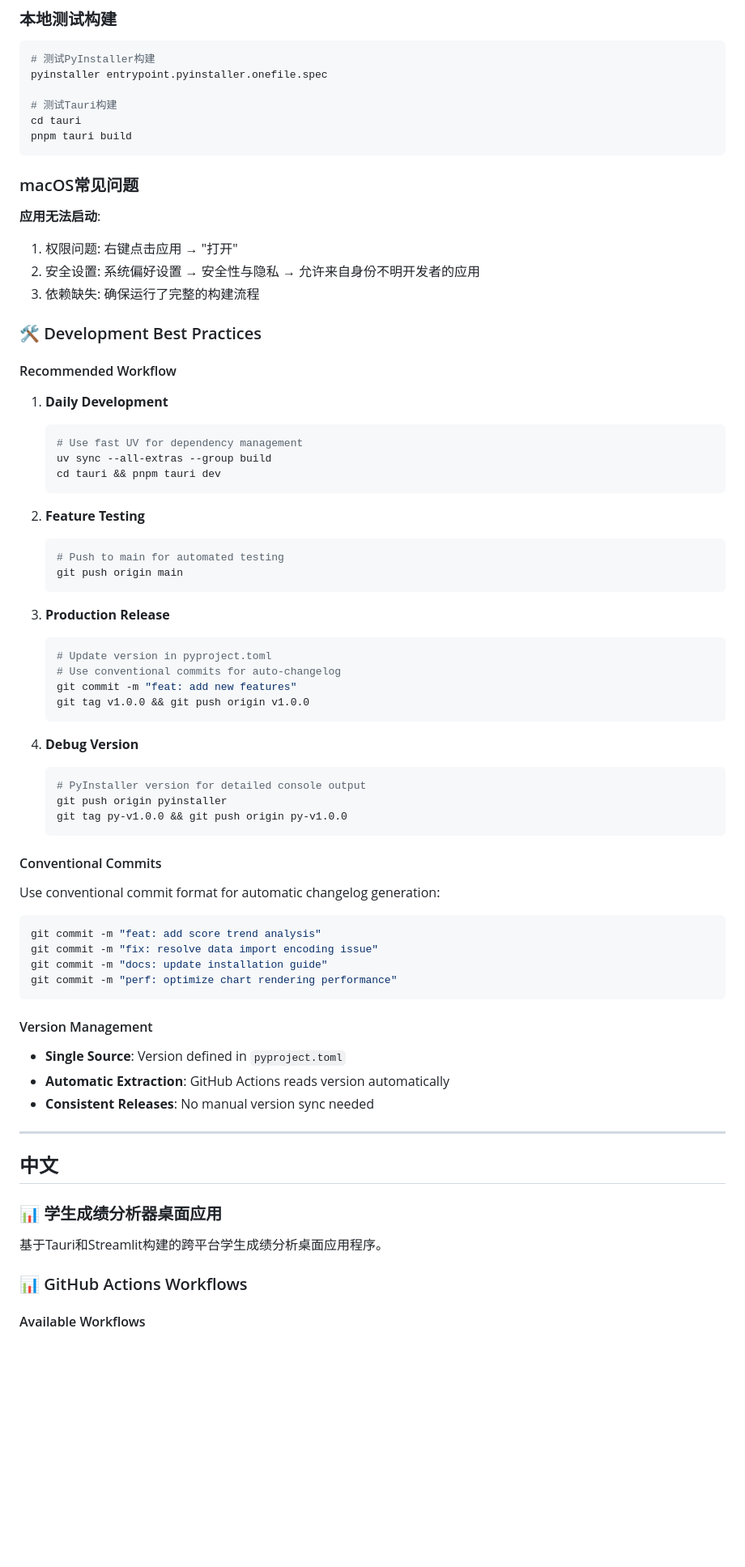
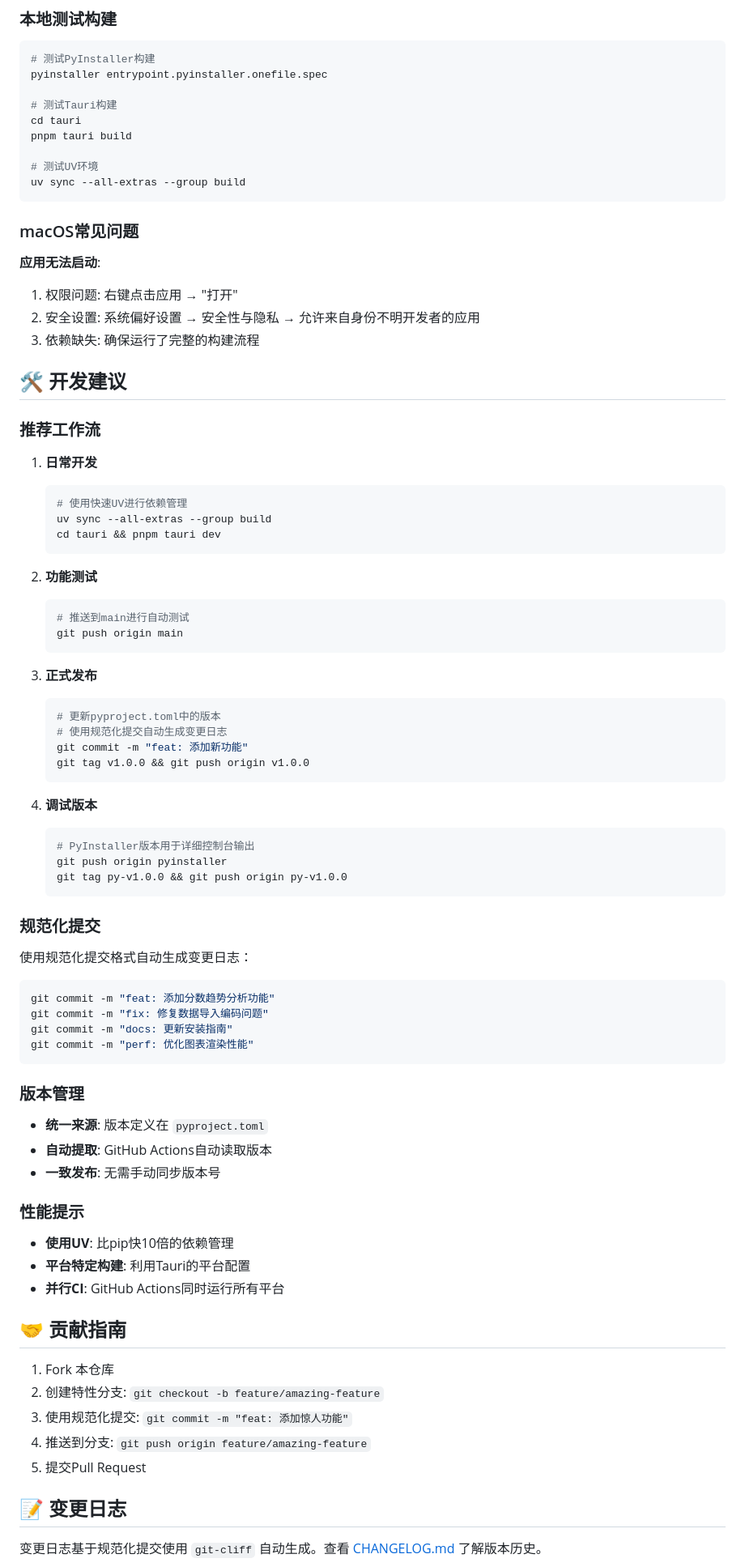
Before and after one commit to yingzixiaoyuan/st_score, a Markdown page: README.md, the part around the change printed below. Shown: that part at 81% size. Drawn GitHub-style; blank space fills up the shorter version.

````diff
--- a/README.md
+++ b/README.md
@@ -386,6 +488,9 @@ pyinstaller entrypoint.pyinstaller.onefile.spec
 # 测试Tauri构建
 cd tauri
 pnpm tauri build
+
+# 测试UV环境
+uv sync --all-extras --group build
 ```
 
 ### macOS常见问题
@@ -395,64 +500,70 @@ pnpm tauri build
 2. 安全设置: 系统偏好设置 → 安全性与隐私 → 允许来自身份不明开发者的应用
 3. 依赖缺失: 确保运行了完整的构建流程
 
-### 🛠️ Development Best Practices
+## 🛠️ 开发建议
 
-#### Recommended Workflow
+### 推荐工作流
 
-1. **Daily Development**
+1. **日常开发**
    ```bash
-   # Use fast UV for dependency management
+   # 使用快速UV进行依赖管理
    uv sync --all-extras --group build
    cd tauri && pnpm tauri dev
    ```
 
-2. **Feature Testing**
+2. **功能测试**
    ```bash
-   # Push to main for automated testing
+   # 推送到main进行自动测试
    git push origin main
    ```
 
-3. **Production Release**
+3. **正式发布**
    ```bash
-   # Update version in pyproject.toml
-   # Use conventional commits for auto-changelog
-   git commit -m "feat: add new features"
+   # 更新pyproject.toml中的版本
+   # 使用规范化提交自动生成变更日志
+   git commit -m "feat: 添加新功能"
    git tag v1.0.0 && git push origin v1.0.0
    ```
 
-4. **Debug Version**
+4. **调试版本**
    ```bash
-   # PyInstaller version for detailed console output
+   # PyInstaller版本用于详细控制台输出
    git push origin pyinstaller
    git tag py-v1.0.0 && git push origin py-v1.0.0
    ```
 
-#### Conventional Commits
+### 规范化提交
 
-Use conventional commit format for automatic changelog generation:
+使用规范化提交格式自动生成变更日志：
 
 ```bash
-git commit -m "feat: add score trend analysis"
-git commit -m "fix: resolve data import encoding issue"
-git commit -m "docs: update installation guide"
-git commit -m "perf: optimize chart rendering performance"
+git commit -m "feat: 添加分数趋势分析功能"
+git commit -m "fix: 修复数据导入编码问题"
+git commit -m "docs: 更新安装指南"
+git commit -m "perf: 优化图表渲染性能"
 ```
 
-#### Version Management
+### 版本管理
 
-- **Single Source**: Version defined in `pyproject.toml`
-- **Automatic Extraction**: GitHub Actions reads version automatically
-- **Consistent Releases**: No manual version sync needed
+- **统一来源**: 版本定义在 `pyproject.toml`
+- **自动提取**: GitHub Actions自动读取版本
+- **一致发布**: 无需手动同步版本号
 
----
+### 性能提示
 
-## 中文
+- **使用UV**: 比pip快10倍的依赖管理
+- **平台特定构建**: 利用Tauri的平台配置
+- **并行CI**: GitHub Actions同时运行所有平台
 
-### 📊 学生成绩分析器桌面应用
+## 🤝 贡献指南
 
-基于Tauri和Streamlit构建的跨平台学生成绩分析桌面应用程序。
+1. Fork 本仓库
+2. 创建特性分支: `git checkout -b feature/amazing-feature`
+3. 使用规范化提交: `git commit -m "feat: 添加惊人功能"`
+4. 推送到分支: `git push origin feature/amazing-feature`
+5. 提交Pull Request
 
-### 📊 GitHub Actions Workflows
+## 📝 变更日志
 
-#### Available Workflows
+变更日志基于规范化提交使用 `git-cliff` 自动生成。查看 [CHANGELOG.md](CHANGELOG.md) 了解版本历史。
 
````
Also changed, not shown: other parts of README.md (+263 -249 lines).
